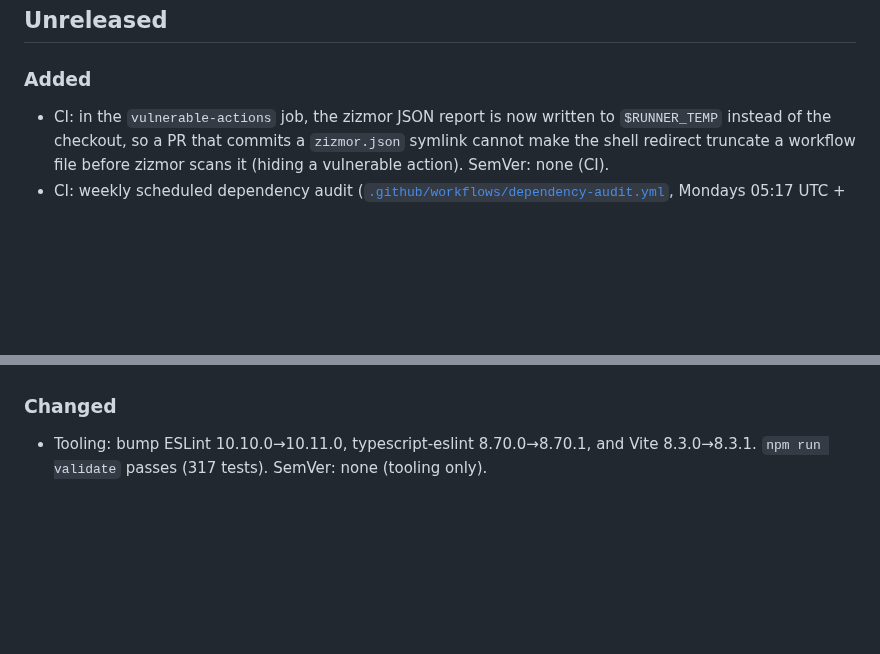
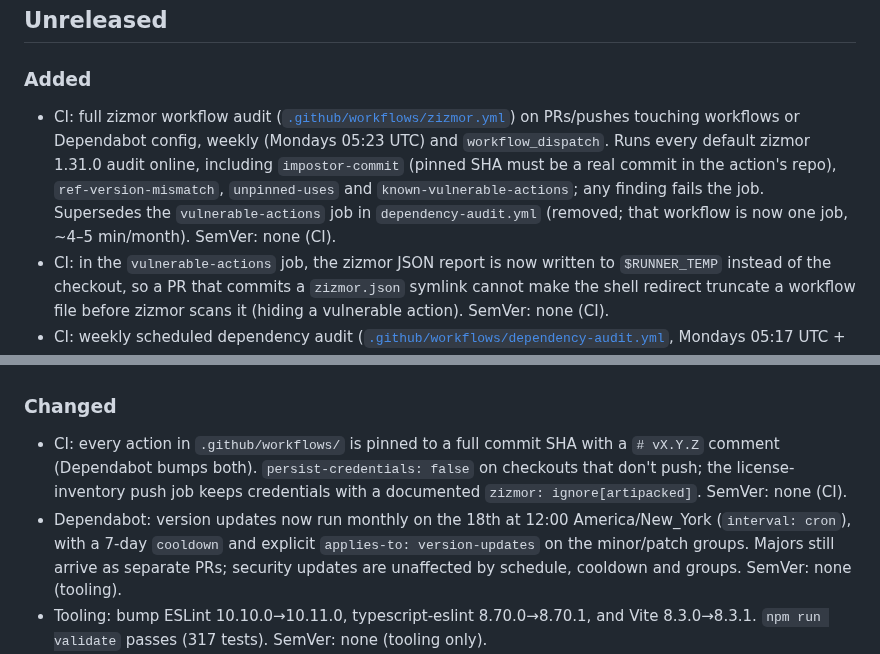
Before and after one commit to kgrizz-git/audiovisualizer, a Markdown page: CHANGELOG.dev.md, 2 parts joined by grey strips. GitHub-like rendering; blank space fills up the shorter version.

```diff
--- a/CHANGELOG.dev.md
+++ b/CHANGELOG.dev.md
@@ -8,6 +8,14 @@ Last reviewed: 2026-10-15
 ## Unreleased
 
 ### Added
+- CI: full zizmor workflow audit
+  ([`.github/workflows/zizmor.yml`](.github/workflows/zizmor.yml)) on PRs/pushes touching
+  workflows or Dependabot config, weekly (Mondays 05:23 UTC) and `workflow_dispatch`. Runs
+  every default zizmor 1.31.0 audit online, including `impostor-commit` (pinned SHA must be a
+  real commit in the action's repo), `ref-version-mismatch`, `unpinned-uses` and
+  `known-vulnerable-actions`; any finding fails the job. Supersedes the
+  `vulnerable-actions` job in `dependency-audit.yml` (removed; that workflow is now one job,
+  ~4–5 min/month). SemVer: none (CI).
 - CI: in the `vulnerable-actions` job, the zizmor JSON report is now written to `$RUNNER_TEMP` instead of the checkout, so a PR that commits a `zizmor.json` symlink cannot make the shell redirect truncate a workflow file before zizmor scans it (hiding a vulnerable action). SemVer: none (CI).
 - CI: weekly scheduled dependency audit
   ([`.github/workflows/dependency-audit.yml`](.github/workflows/dependency-audit.yml),
@@ -32,6 +40,14 @@ Last reviewed: 2026-10-15
   instead of raising `KeyError`. SemVer: none (CI).
 
 ### Changed
+- CI: every action in `.github/workflows/` is pinned to a full commit SHA with a
+  `# vX.Y.Z` comment (Dependabot bumps both). `persist-credentials: false` on checkouts
+  that don't push; the license-inventory push job keeps credentials with a documented
+  `zizmor: ignore[artipacked]`. SemVer: none (CI).
+- Dependabot: version updates now run monthly on the 18th at 12:00 America/New_York
+  (`interval: cron`), with a 7-day `cooldown` and explicit `applies-to: version-updates`
+  on the minor/patch groups. Majors still arrive as separate PRs; security updates are
+  unaffected by schedule, cooldown and groups. SemVer: none (tooling).
 - Tooling: bump ESLint 10.10.0→10.11.0, typescript-eslint 8.70.0→8.70.1, and
   Vite 8.3.0→8.3.1. `npm run validate` passes (317 tests). SemVer: none
   (tooling only).
```
Also changed, not shown: ci/README.md (+1 -1 lines).
